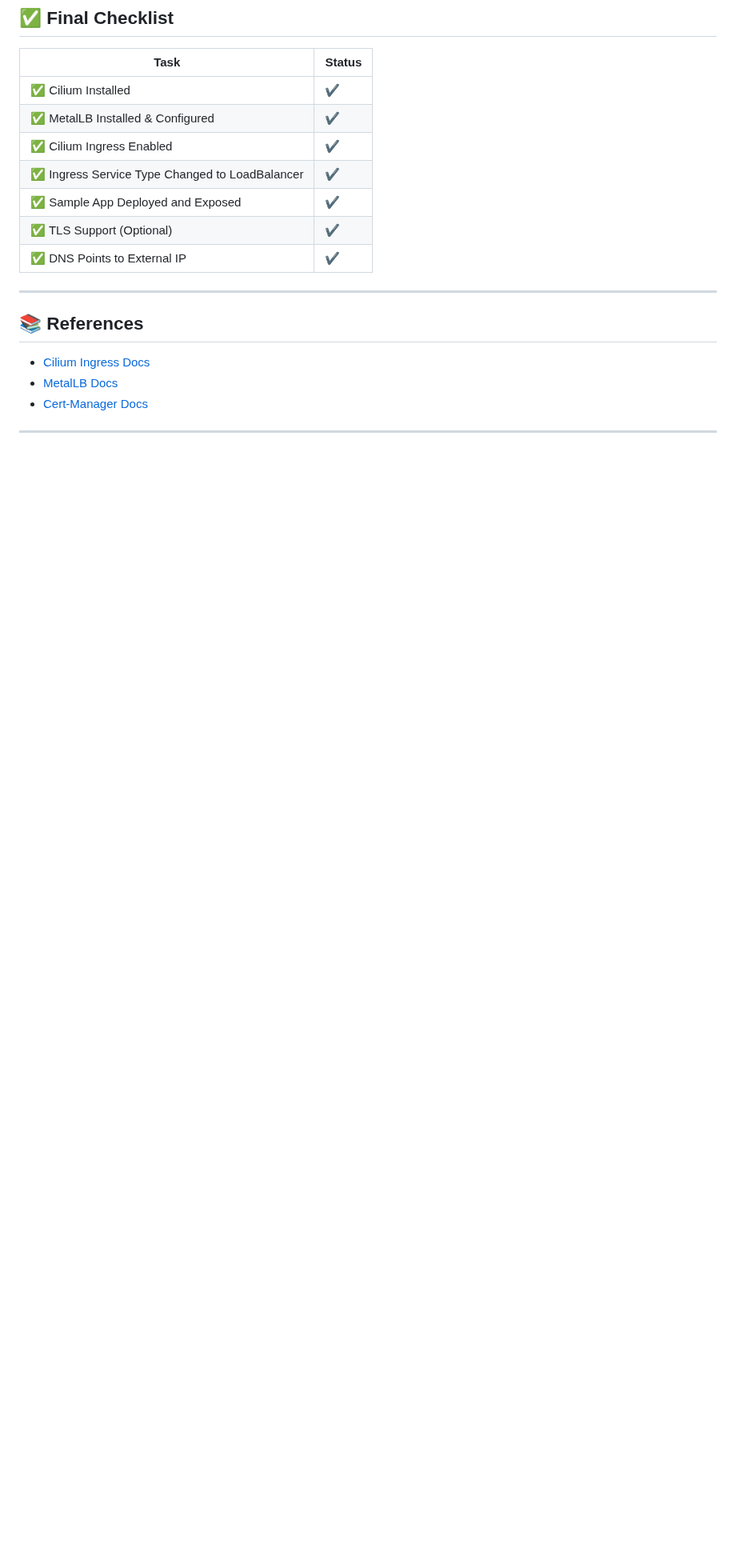
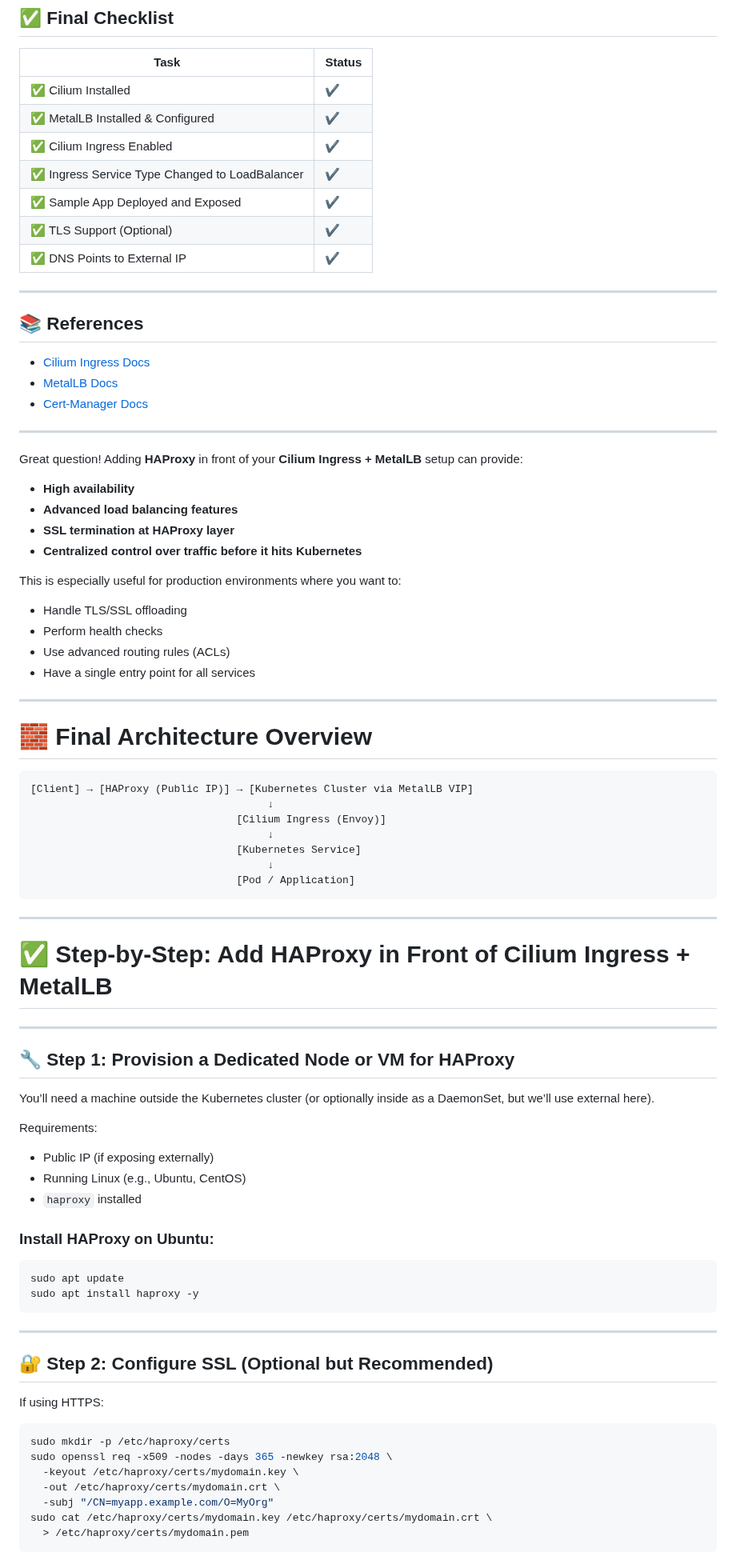
Before and after one commit to shafigh75/go_files, a Markdown page: cillium.md, the part around one of its changes. Shown at 80% size. GitHub-like rendering; blank space fills up the shorter version.

````diff
--- a/cillium.md
+++ b/cillium.md
@@ -798,3 +798,72 @@ kubectl logs -n metallb-system -l app=metallb,component=speaker
 - [Cert-Manager Docs](https://cert-manager.io/docs/)
 
 ---
+
+
+
+
+Great question! Adding **HAProxy** in front of your **Cilium Ingress + MetalLB** setup can provide:
+
+- **High availability**
+- **Advanced load balancing features**
+- **SSL termination at HAProxy layer**
+- **Centralized control over traffic before it hits Kubernetes**
+
+This is especially useful for production environments where you want to:
+- Handle TLS/SSL offloading
+- Perform health checks
+- Use advanced routing rules (ACLs)
+- Have a single entry point for all services
+
+---
+
+# 🧱 Final Architecture Overview
+
+```
+[Client] → [HAProxy (Public IP)] → [Kubernetes Cluster via MetalLB VIP]
+                                      ↓
+                                 [Cilium Ingress (Envoy)]
+                                      ↓
+                                 [Kubernetes Service]
+                                      ↓
+                                 [Pod / Application]
+```
+
+---
+
+# ✅ Step-by-Step: Add HAProxy in Front of Cilium Ingress + MetalLB
+
+---
+
+## 🔧 Step 1: Provision a Dedicated Node or VM for HAProxy
+
+You’ll need a machine outside the Kubernetes cluster (or optionally inside as a DaemonSet, but we’ll use external here).
+
+Requirements:
+- Public IP (if exposing externally)
+- Running Linux (e.g., Ubuntu, CentOS)
+- `haproxy` installed
+
+### Install HAProxy on Ubuntu:
+
+```bash
+sudo apt update
+sudo apt install haproxy -y
+```
+
+---
+
+## 🔐 Step 2: Configure SSL (Optional but Recommended)
+
+If using HTTPS:
+
+```bash
+sudo mkdir -p /etc/haproxy/certs
+sudo openssl req -x509 -nodes -days 365 -newkey rsa:2048 \
+  -keyout /etc/haproxy/certs/mydomain.key \
+  -out /etc/haproxy/certs/mydomain.crt \
+  -subj "/CN=myapp.example.com/O=MyOrg"
+sudo cat /etc/haproxy/certs/mydomain.key /etc/haproxy/certs/mydomain.crt \
+  > /etc/haproxy/certs/mydomain.pem
+```
+
````
Also changed, not shown: other parts of cillium.md (+176 -0 lines).
